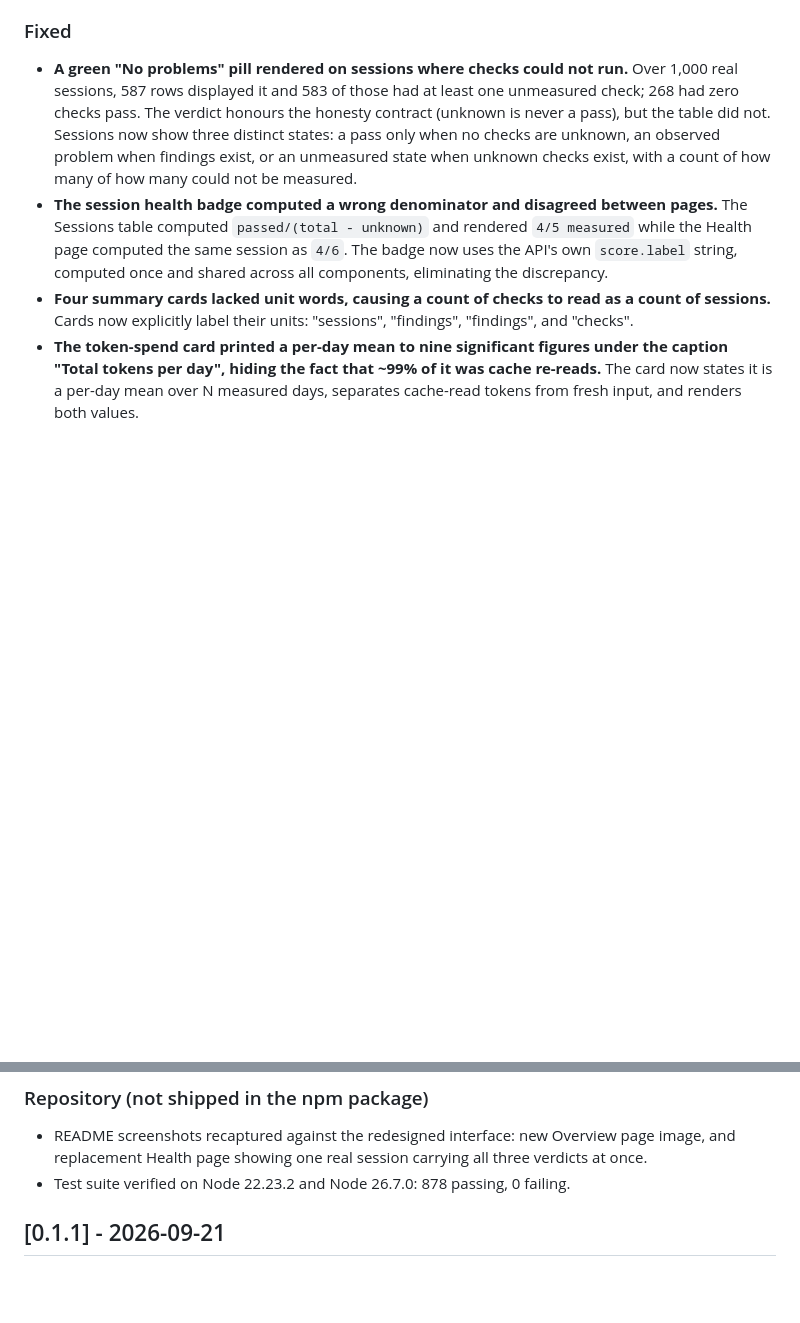
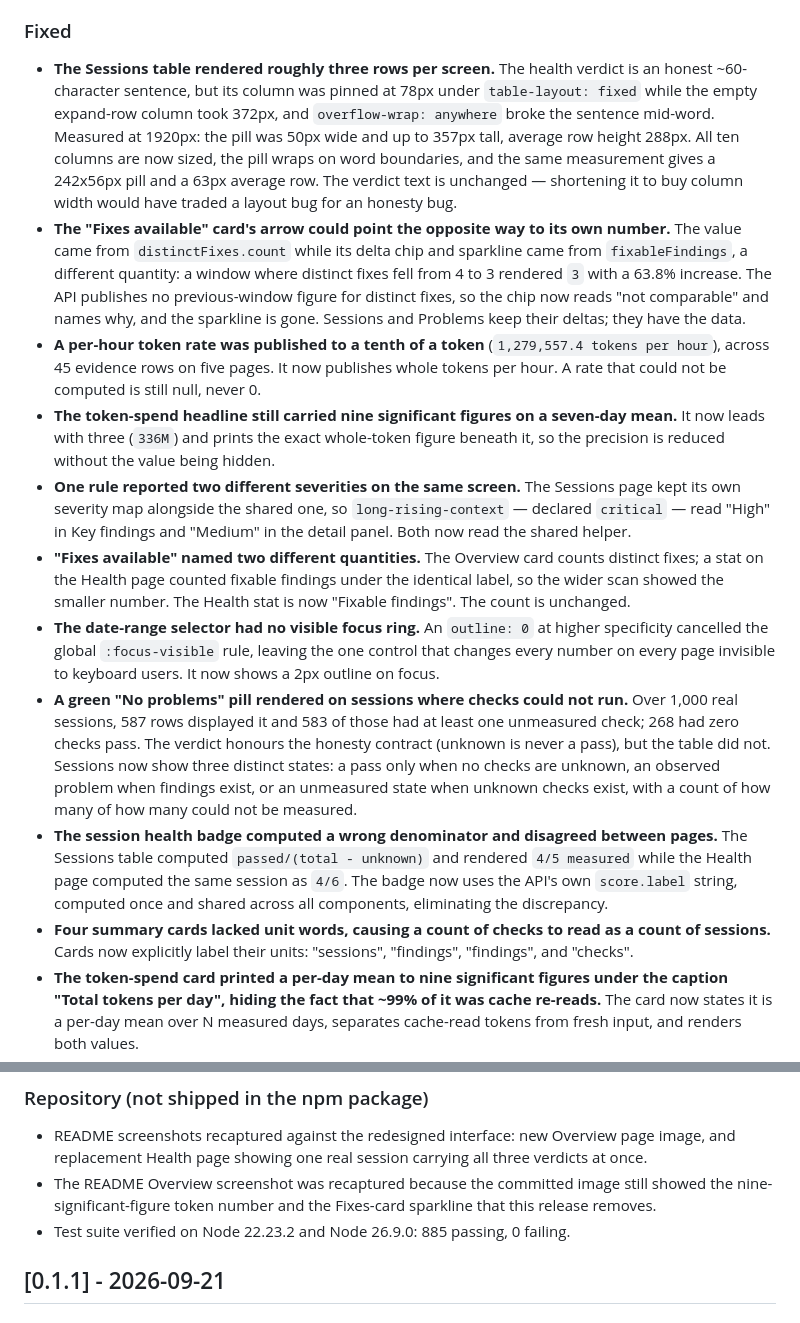
Before and after one commit to ai-meharbnsingh/session-rx, a Markdown page: CHANGELOG.md, 2 parts joined by grey strips. Drawn GitHub-style; blank space fills up the shorter version.

Commit message:
[session-rx] docs: release notes for the three commits that landed after they were written
The 0.1.2 section was written before the round-2 and round-3 review findings were
fixed, and its Repository block still claimed "878 passing" on Node 26.7.0.

Adds the seven defects closed since: the Sessions table at 288px per row, the Fixes
card whose delta described a different series from its own value, the per-hour rate
published to a tenth of a token, the nine-significant-figure spend headline, one rule
reporting two severities on one screen, one label naming two quantities, and the
date-range selector with no focus ring.

Corrects the test count to 885 passing on Node 22.23.2 and Node 26.9.0, and records
that the README Overview screenshot was recaptured because the committed image still
showed the very defects this release removes.

One line removed: the stale test-count line it replaces. No existing entry reworded.

Co-Authored-By: Claude Opus 5 <noreply@anthropic.com>
Claude-Session: https://claude.ai/code/session_011AEswVNAHWbEx8BY2QCMBL

```diff
--- a/CHANGELOG.md
+++ b/CHANGELOG.md
@@ -23,6 +23,13 @@ and this project adheres to [Semantic Versioning](https://semver.org/spec/v2.0.0
 
 ### Fixed
 
+- **The Sessions table rendered roughly three rows per screen.** The health verdict is an honest ~60-character sentence, but its column was pinned at 78px under `table-layout: fixed` while the empty expand-row column took 372px, and `overflow-wrap: anywhere` broke the sentence mid-word. Measured at 1920px: the pill was 50px wide and up to 357px tall, average row height 288px. All ten columns are now sized, the pill wraps on word boundaries, and the same measurement gives a 242x56px pill and a 63px average row. The verdict text is unchanged — shortening it to buy column width would have traded a layout bug for an honesty bug.
+- **The "Fixes available" card's arrow could point the opposite way to its own number.** The value came from `distinctFixes.count` while its delta chip and sparkline came from `fixableFindings`, a different quantity: a window where distinct fixes fell from 4 to 3 rendered `3` with a 63.8% increase. The API publishes no previous-window figure for distinct fixes, so the chip now reads "not comparable" and names why, and the sparkline is gone. Sessions and Problems keep their deltas; they have the data.
+- **A per-hour token rate was published to a tenth of a token** (`1,279,557.4 tokens per hour`), across 45 evidence rows on five pages. It now publishes whole tokens per hour. A rate that could not be computed is still null, never 0.
+- **The token-spend headline still carried nine significant figures on a seven-day mean.** It now leads with three (`336M`) and prints the exact whole-token figure beneath it, so the precision is reduced without the value being hidden.
+- **One rule reported two different severities on the same screen.** The Sessions page kept its own severity map alongside the shared one, so `long-rising-context` — declared `critical` — read "High" in Key findings and "Medium" in the detail panel. Both now read the shared helper.
+- **"Fixes available" named two different quantities.** The Overview card counts distinct fixes; a stat on the Health page counted fixable findings under the identical label, so the wider scan showed the smaller number. The Health stat is now "Fixable findings". The count is unchanged.
+- **The date-range selector had no visible focus ring.** An `outline: 0` at higher specificity cancelled the global `:focus-visible` rule, leaving the one control that changes every number on every page invisible to keyboard users. It now shows a 2px outline on focus.
 - **A green "No problems" pill rendered on sessions where checks could not run.** Over 1,000 real sessions, 587 rows displayed it and 583 of those had at least one unmeasured check; 268 had zero checks pass. The verdict honours the honesty contract (unknown is never a pass), but the table did not. Sessions now show three distinct states: a pass only when no checks are unknown, an observed problem when findings exist, or an unmeasured state when unknown checks exist, with a count of how many of how many could not be measured.
 - **The session health badge computed a wrong denominator and disagreed between pages.** The Sessions table computed `passed/(total - unknown)` and rendered `4/5 measured` while the Health page computed the same session as `4/6`. The badge now uses the API's own `score.label` string, computed once and shared across all components, eliminating the discrepancy.
 - **Four summary cards lacked unit words, causing a count of checks to read as a count of sessions.** Cards now explicitly label their units: "sessions", "findings", "findings", and "checks".
@@ -42,7 +49,8 @@ and this project adheres to [Semantic Versioning](https://semver.org/spec/v2.0.0
 ### Repository (not shipped in the npm package)
 
 - README screenshots recaptured against the redesigned interface: new Overview page image, and replacement Health page showing one real session carrying all three verdicts at once.
-- Test suite verified on Node 22.23.2 and Node 26.7.0: 878 passing, 0 failing.
+- The README Overview screenshot was recaptured because the committed image still showed the nine-significant-figure token number and the Fixes-card sparkline that this release removes.
+- Test suite verified on Node 22.23.2 and Node 26.9.0: 885 passing, 0 failing.
 
 ## [0.1.1] - 2026-09-21
 
```
